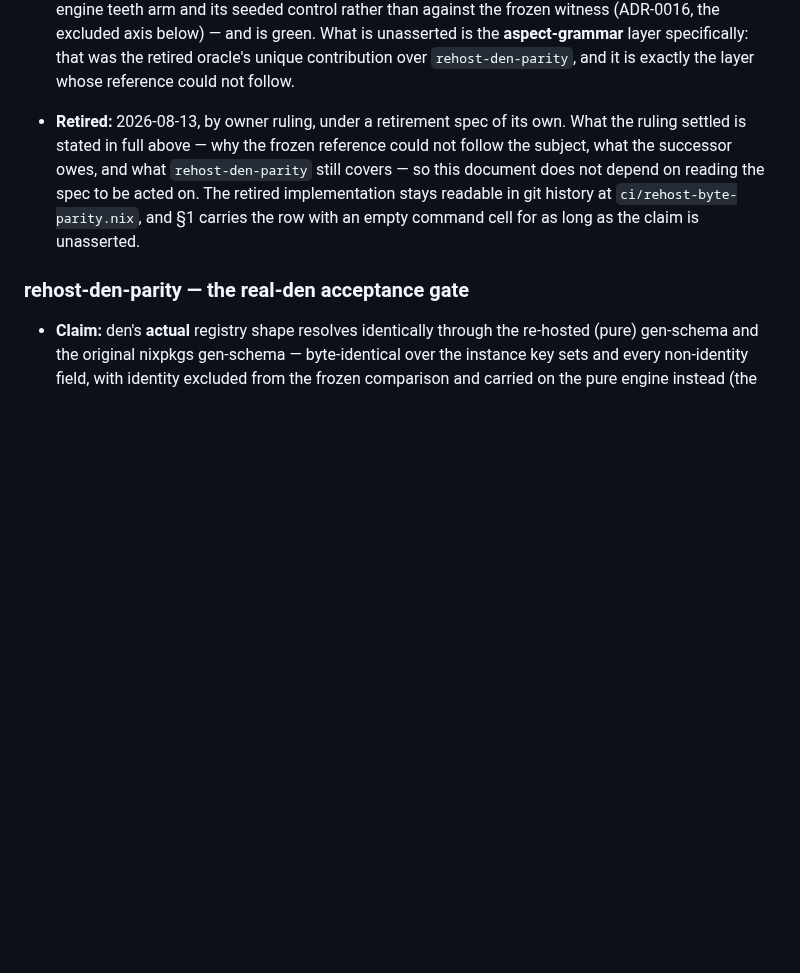
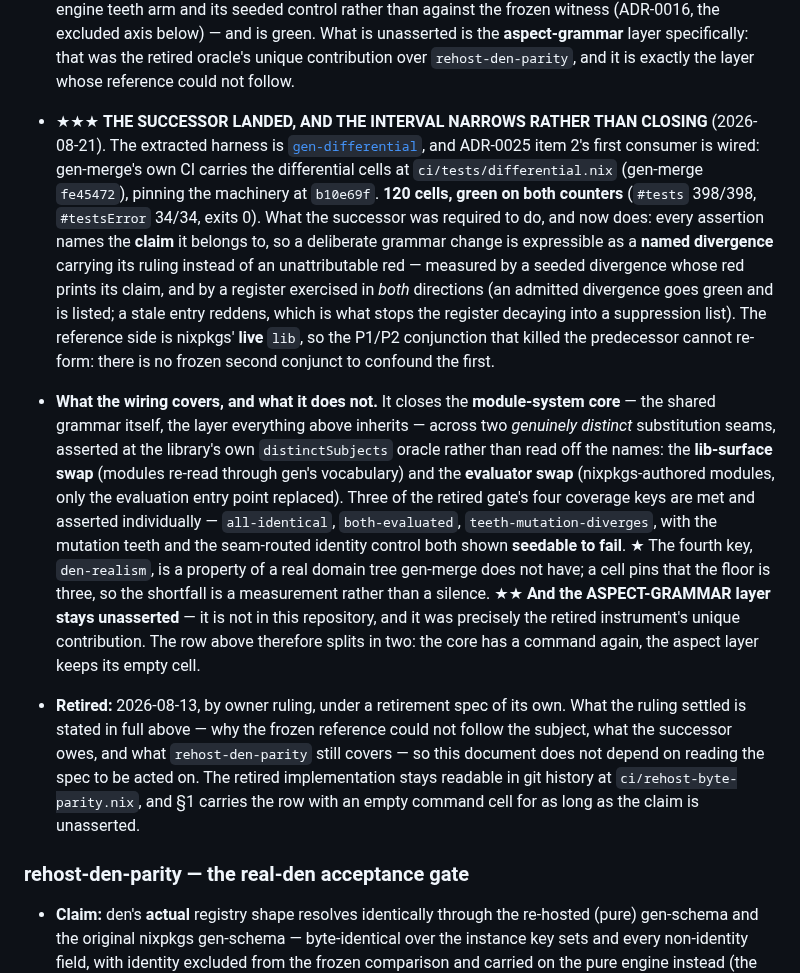
Before and after one commit to sini/gen, a Markdown page: VALIDATION.md, the part around one of its changes. Rendered like a GitHub page; blank space fills up the shorter version.

```diff
--- a/VALIDATION.md
+++ b/VALIDATION.md
@@ -139,6 +140,32 @@ counters, but assert no pure/ref digest parity and no pure/ref CPU or counter wi
   (ADR-0016, the excluded axis below) — and is green. What is unasserted is the
   **aspect-grammar** layer specifically: that was the retired oracle's unique contribution over
   `rehost-den-parity`, and it is exactly the layer whose reference could not follow.
+
+- ★★★ **THE SUCCESSOR LANDED, AND THE INTERVAL NARROWS RATHER THAN CLOSING** (2026-08-21). The
+  extracted harness is [`gen-differential`](https://github.com/sini/gen-differential), and ADR-0025
+  item 2's first consumer is wired: gen-merge's own CI carries the differential cells at
+  `ci/tests/differential.nix` (gen-merge `fe45472`), pinning the machinery at `b10e69f`. **120 cells,
+  green on both counters** (`#tests` 398/398, `#testsError` 34/34, exits 0). What the successor was
+  required to do, and now does: every assertion names the **claim** it belongs to, so a deliberate
+  grammar change is expressible as a **named divergence** carrying its ruling instead of an
+  unattributable red — measured by a seeded divergence whose red prints its claim, and by a register
+  exercised in *both* directions (an admitted divergence goes green and is listed; a stale entry
+  reddens, which is what stops the register decaying into a suppression list). The reference side is
+  nixpkgs' **live** `lib`, so the P1/P2 conjunction that killed the predecessor cannot re-form: there
+  is no frozen second conjunct to confound the first.
+
+- **What the wiring covers, and what it does not.** It closes the **module-system core** — the shared
+  grammar itself, the layer everything above inherits — across two *genuinely distinct* substitution
+  seams, asserted at the library's own `distinctSubjects` oracle rather than read off the names: the
+  **lib-surface swap** (modules re-read through gen's vocabulary) and the **evaluator swap**
+  (nixpkgs-authored modules, only the evaluation entry point replaced). Three of the retired gate's
+  four coverage keys are met and asserted individually — `all-identical`, `both-evaluated`,
+  `teeth-mutation-diverges`, with the mutation teeth and the seam-routed identity control both shown
+  **seedable to fail**. ★ The fourth key, `den-realism`, is a property of a real domain tree gen-merge
+  does not have; a cell pins that the floor is three, so the shortfall is a measurement rather than a
+  silence. ★★ **And the ASPECT-GRAMMAR layer stays unasserted** — it is not in this repository, and it
+  was precisely the retired instrument's unique contribution. The row above therefore splits in two:
+  the core has a command again, the aspect layer keeps its empty cell.
 
 - **Retired:** 2026-08-13, by owner ruling, under a retirement spec of its own. What the ruling
   settled is stated in full above — why the frozen reference could not follow the subject, what the
```
Also changed, not shown: other parts of VALIDATION.md (+15 -14 lines), TRUST.md (+18 -10 lines).
